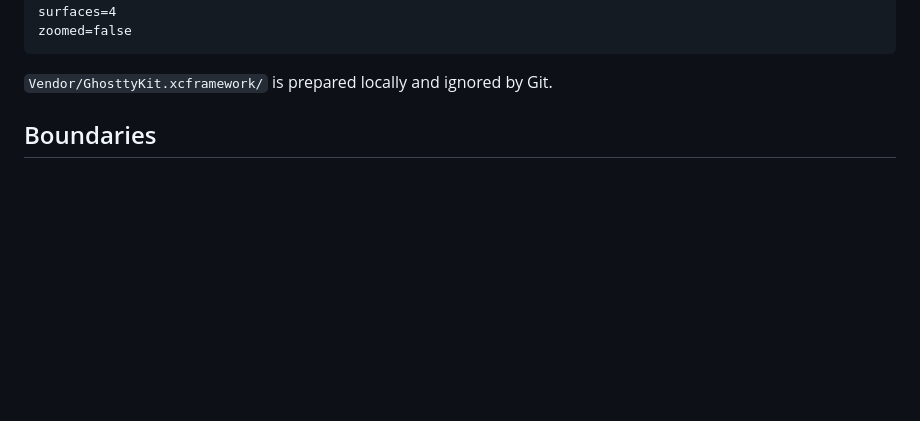
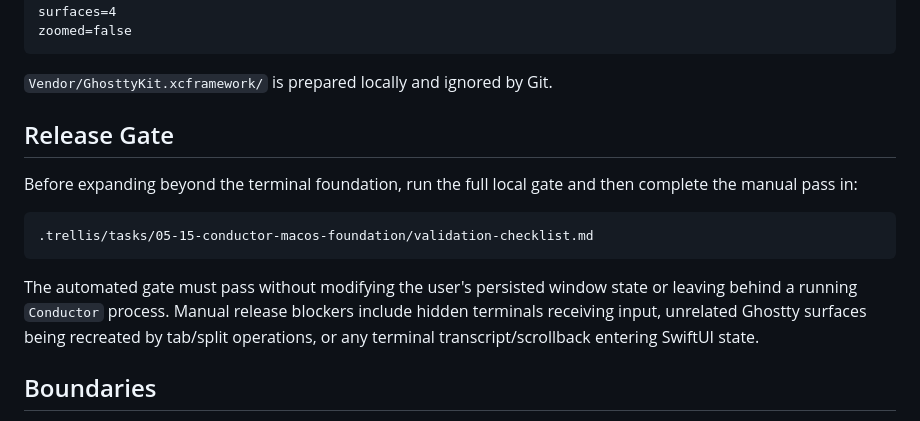
Before and after one commit to ChuenSan/conductor, a Markdown page: Apps/Conductor/README.md, the part around the change. Drawn GitHub-style; blank space fills up the shorter version.

Commit message:
Document foundation release gate

````diff
--- a/Apps/Conductor/README.md
+++ b/Apps/Conductor/README.md
@@ -67,6 +67,20 @@ zoomed=false
 ```
 
 `Vendor/GhosttyKit.xcframework/` is prepared locally and ignored by Git.
+
+## Release Gate
+
+Before expanding beyond the terminal foundation, run the full local gate and then complete
+the manual pass in:
+
+```text
+.trellis/tasks/05-15-conductor-macos-foundation/validation-checklist.md
+```
+
+The automated gate must pass without modifying the user's persisted window state or leaving
+behind a running `Conductor` process. Manual release blockers include hidden terminals
+receiving input, unrelated Ghostty surfaces being recreated by tab/split operations, or any
+terminal transcript/scrollback entering SwiftUI state.
 
 ## Boundaries
 
````
Also changed, not shown: 2 other files.
